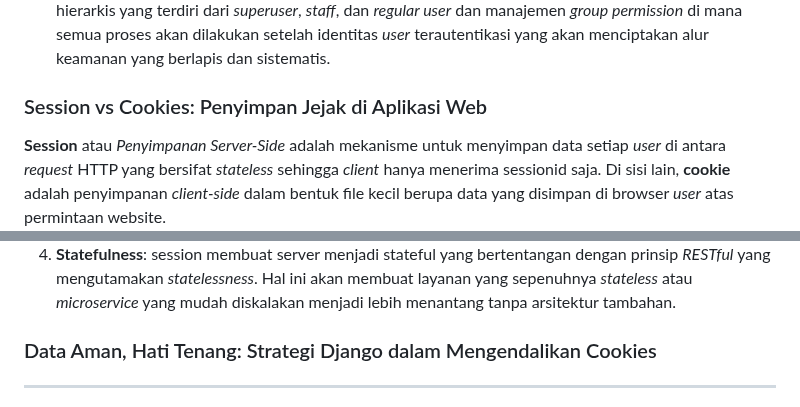
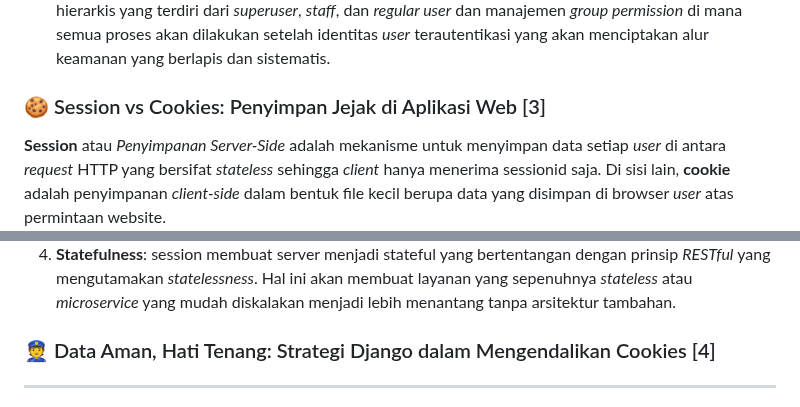
Before and after one commit to christnayosua/house-of-champions, a Markdown page: README.md, 2 parts joined by grey strips. Drawn GitHub-style.

```diff
--- a/README.md
+++ b/README.md
@@ -231,7 +231,7 @@ Pada <em>root folder</em>, saya membuat sebuah direktori baru bernama <code>temp
 <li><strong>Otorisasi</strong><br>
 Django, dalam hal otorisasi, menawarkan beberapa lapisan kontrol akses berupa dekorator, seperti <code>@login_required</code> (<em>yang digunakan dalam tutorial</em>) yang akan membatasi akses berdasarkan status login, <code>@permission_required</code> untuk izin akses yang lebih spesifik, dan pengecekan langsung di kode melalui <code>user.has_perm()</code>. Sistem otorisasi ini turut diperkuat dengan pembagian peran yang terstruktur dan hierarkis yang terdiri dari <em>superuser</em>, <em>staff</em>, dan <em>regular user</em> dan manajemen <em>group permission</em> di mana semua proses akan dilakukan setelah identitas <em>user</em> terautentikasi yang akan menciptakan alur keamanan yang berlapis dan sistematis.</li>
 </ul>
-<h3>Session vs Cookies: Penyimpan Jejak di Aplikasi Web</h3>
+<h3>🍪 Session vs Cookies: Penyimpan Jejak di Aplikasi Web [3]</h3>
 <p><strong>Session</strong> atau <em>Penyimpanan Server-Side</em> adalah mekanisme untuk menyimpan data setiap <em>user</em> di antara <em>request</em> HTTP yang bersifat <em>stateless</em> sehingga <em>client</em> hanya menerima sessionid saja. Di sisi lain, <strong>cookie</strong> adalah penyimpanan <em>client-side</em> dalam bentuk file kecil berupa data yang disimpan di browser <em>user</em> atas permintaan website.</p>
 <p>Lalu, apa kelebihan dan kekurangan dari <code>session</code> dan <code>cookies</code>?</p>
 <ul>
@@ -276,7 +276,7 @@ Django, dalam hal otorisasi, menawarkan beberapa lapisan kontrol akses berupa de
 <li><strong>Complexity</strong>: konfigurasi session biasanya lebih kompleks dibandingkan cookies sehingga membutuhkan pengaturan backend, seperti database atau chace, strategi eviction, backup/replikasi, dan kadang pengaturan keamanan tambahan. Hal ini akan menambah beban pengembangan dan operasional dibanding solusi <em>client-only</em>.</li>
 <li><strong>Statefulness</strong>: session membuat server menjadi stateful yang bertentangan dengan prinsip <em>RESTful</em> yang mengutamakan <em>statelessness</em>. Hal ini akan membuat layanan yang sepenuhnya <em>stateless</em> atau <em>microservice</em> yang mudah diskalakan menjadi lebih menantang tanpa arsitektur tambahan.</li>
 </ol>
-<h3>Data Aman, Hati Tenang: Strategi Django dalam Mengendalikan Cookies</h3>
+<h3>👮 Data Aman, Hati Tenang: Strategi Django dalam Mengendalikan Cookies [4]</h3>
 <hr>
 <p>Penggunaan cookies, secara <em>default</em>, tidak aman digunakan dalam pengembangan aplikasi web. Hal ini disebabkan oleh risiko keamanan yang dapat ditimbulkan dari penggunaan cookies tanpa konfigurasi keamanan lebih lanjut. Berikut adalah beberapa serangan yang berpontesi terjadi pada penggunaan cookies:</p>
 <ol>
```
Also changed, not shown: other parts of README.md (+17 -10 lines).
